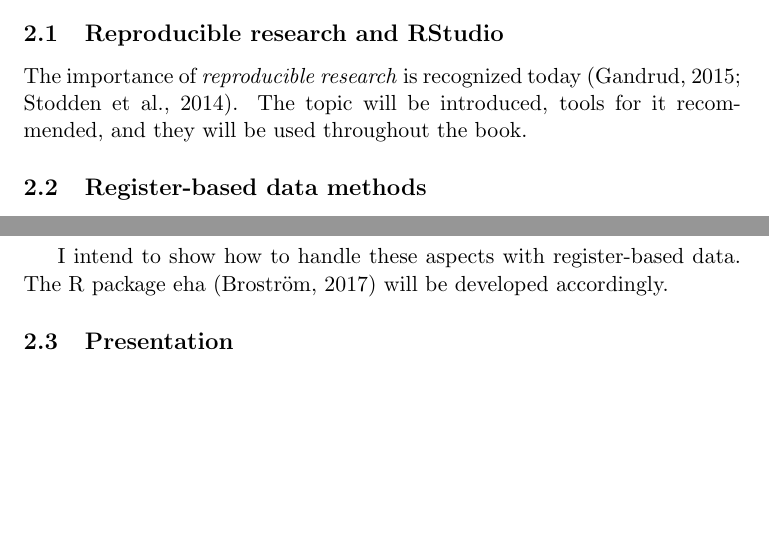
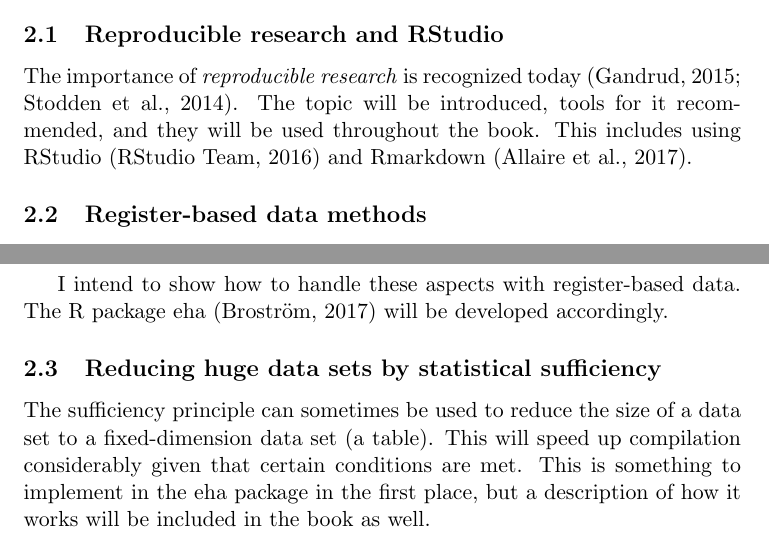
Before and after one commit to goranbrostrom/EHAR2, a LaTeX document (proposal.tex): two parts of page 2 of 6, joined at a grey line, cut so that both start at the same text, the shorter picture padded with empty space. The pictures show the PDF file proposal.pdf that the author committed with the source.

Commit message:
add references and about sufficiency

```diff
--- a/proposal.tex
+++ b/proposal.tex
@@ -36,7 +36,8 @@
 
 The importance of \emph{reproducible research} is recognized today
 \citep{gandrud15,vsflrp}. The topic will be introduced,  tools for it
-recommended, and they will be used throughout the book.
+recommended, and they will be used throughout the book. This includes using
+RStudio \citep{rstudio} and Rmarkdown \citep{rmarkdown}.
 
 \subsection{Register-based data methods}
 
@@ -64,6 +65,13 @@
 I intend to show how to handle these aspects with register-based data. The
 R package eha \citep{eha} will be developed accordingly.
 
+\subsection{Reducing huge data sets by statistical sufficiency}
+
+The sufficiency principle can sometimes be used to reduce the size of a data set
+to a fixed-dimension data set (a table). This will speed up compilation considerably
+given that certain conditions are met. This is something to implement in the eha
+package in the first place, but a description of how it works will be included
+in the book as well.
 \subsection{Presentation}
 
 Presentation refers to how to present the results of a statistical
```
Also changed, not shown: proposal.pdf.
